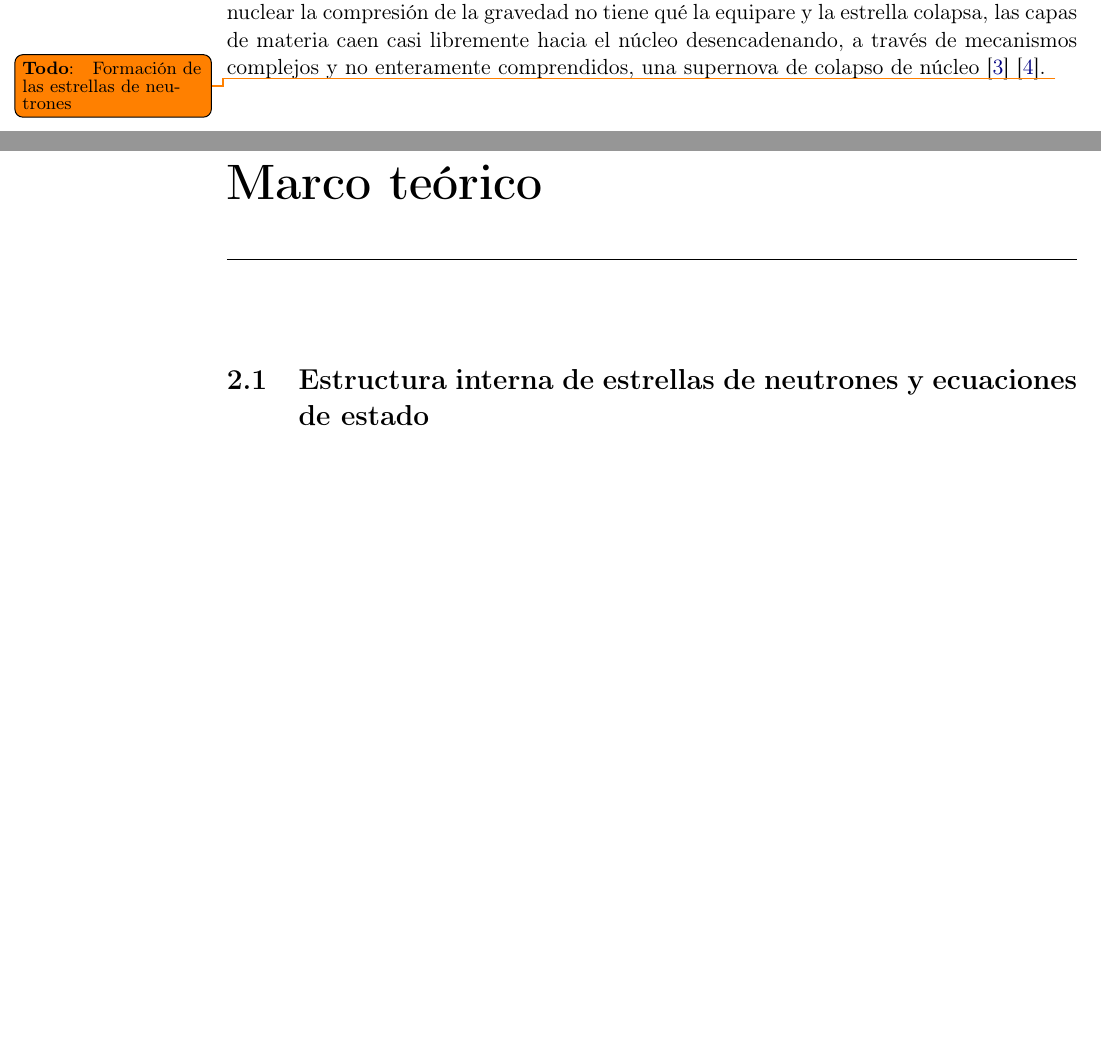
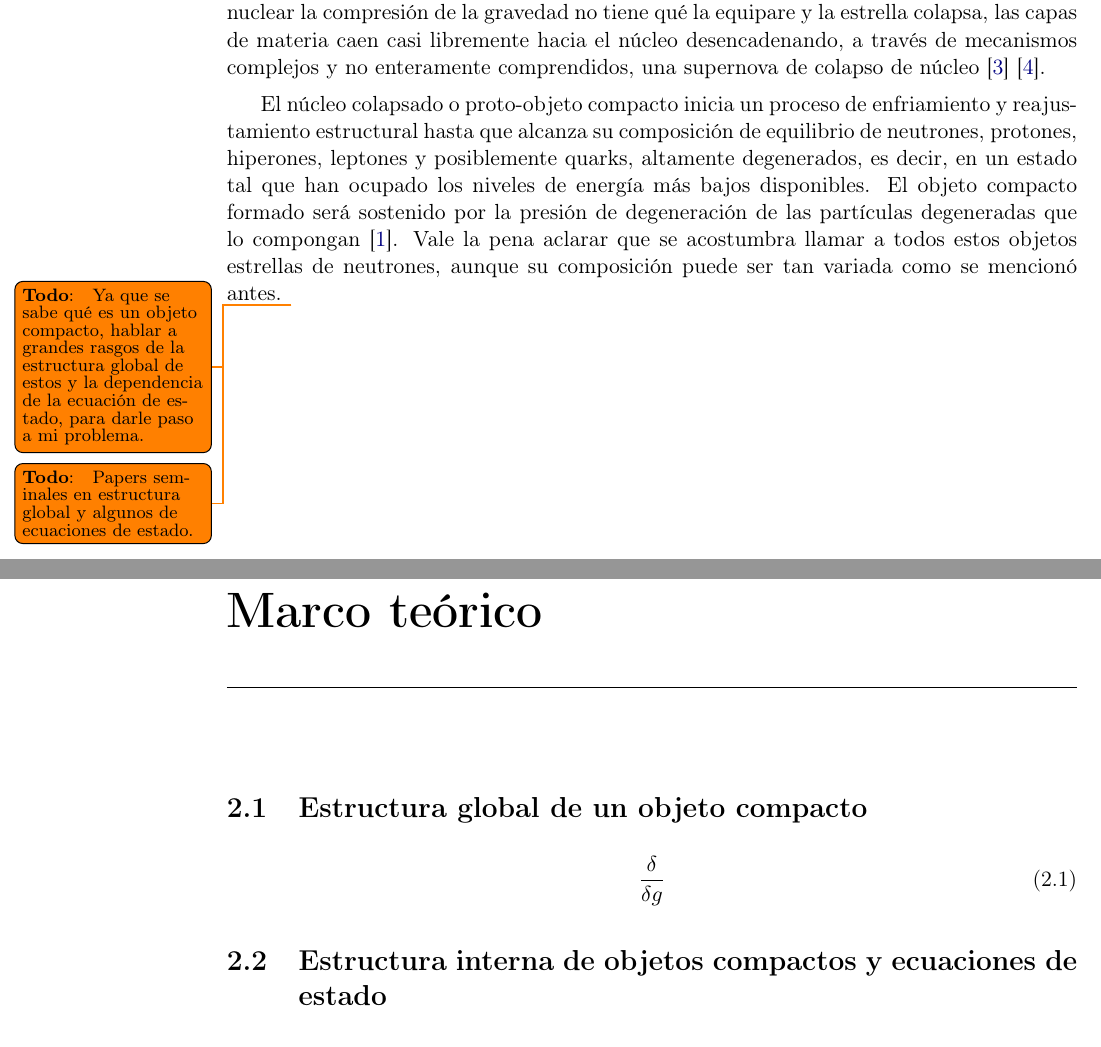
Before and after one commit to DavidRamosSal/Bachelors_thesis_proposal, a LaTeX thesis (main.tex, which reads content/chapters/chapter1.tex, content/chapters/chapter2.tex): two parts of pages 7 and 8 of 13 before the commit and two parts of pages 7 and 8 of 12 after it, joined at a grey line, cut so that both start at the same text, the shorter picture padded with empty space. Compiled offline with pdfLaTeX.

Commit message:
Updates from ShareLaTeX

```diff
--- a/content/chapters/chapter1.tex
+++ b/content/chapters/chapter1.tex
@@ -25,4 +25,7 @@ Las estrellas pasan la mayor parte de su vida luminosa en este estado, razón po
 
 
 El ciclo de combustión termina al alcanzar el hierro, debido a que la energía de enlace por nucleón tiene su valor máximo para el hierro y la fusión deja de ser exotérmica. Qué tanto avanza una estrella en este ciclo dependerá de la masa estelar, sólo estrellas masivas ($M \geq 8 M_{\odot} $) llegan al hierro/final, en este punto tendrán una estructura en forma de cascarones de materia que rodean al núcleo de hierro. Sin la energía producida por la fusión nuclear la compresión de la gravedad no tiene qué la equipare y la estrella colapsa, las capas de materia caen casi libremente hacia el núcleo desencadenando, a través de mecanismos complejos y no enteramente comprendidos, una supernova de colapso de núcleo \cite{Woosley2005TheSupernovae} \cite{Janka2012ExplosionSupernovae}.
-\TODO{Formación de las estrellas de neutrones}
+
+El núcleo colapsado o proto-objeto compacto inicia un proceso de enfriamiento y reajustamiento estructural hasta que alcanza su composición de equilibrio de neutrones, protones, hiperones, leptones y posiblemente quarks, altamente degenerados, es decir, en un estado tal que han ocupado los niveles de energía más bajos disponibles. El objeto compacto formado será sostenido por la presión de degeneración de las partículas degeneradas que lo compongan \cite{Glendenning2000CompactStars}. Vale la pena aclarar que se acostumbra llamar a todos estos objetos estrellas de neutrones, aunque su composición puede ser tan variada como se mencionó antes.
+\TODO{Ya que se sabe qué es un objeto compacto, hablar a grandes rasgos de la estructura global de estos y la dependencia de la ecuación de estado, para darle paso a mi problema.}
+\TODO{Papers seminales en estructura global y algunos de ecuaciones de estado.}
--- a/content/chapters/chapter2.tex
+++ b/content/chapters/chapter2.tex
@@ -1,6 +1,13 @@
 \chapter{Marco teórico}
 
-\section{Estructura interna de estrellas de neutrones y ecuaciones de estado}
+\section{Estructura global de un objeto compacto}
+
+\begin{equation}
+\fdv{g}
+\end{equation}
+
+
+\section{Estructura interna de objetos compactos y ecuaciones de estado}
 
 \begin{figure}[H]
     \centering
```
Also changed, not shown: main.tex (+1 -1 lines), content/chapters/chapter2.tex (2 more changed lines).
